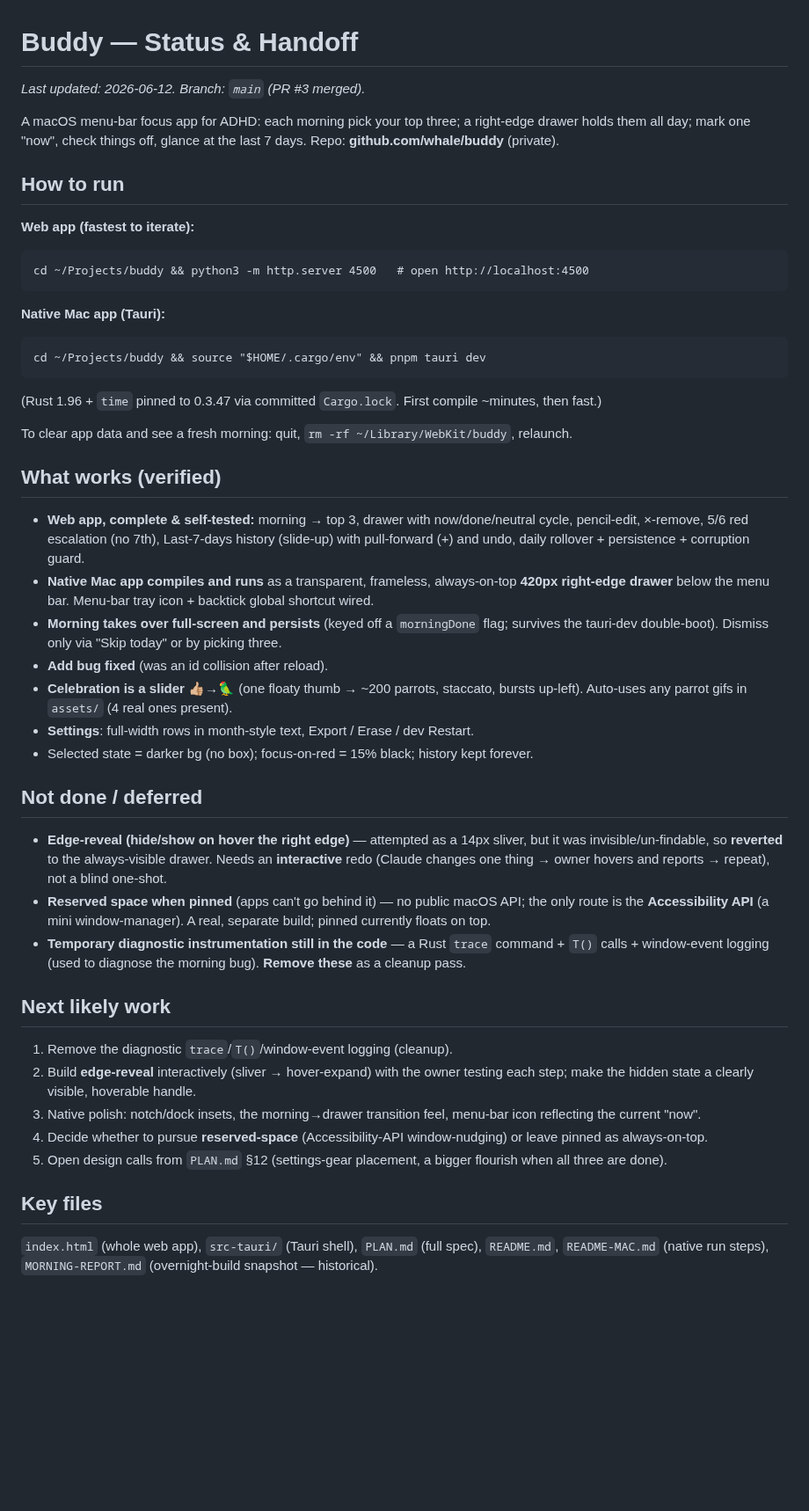
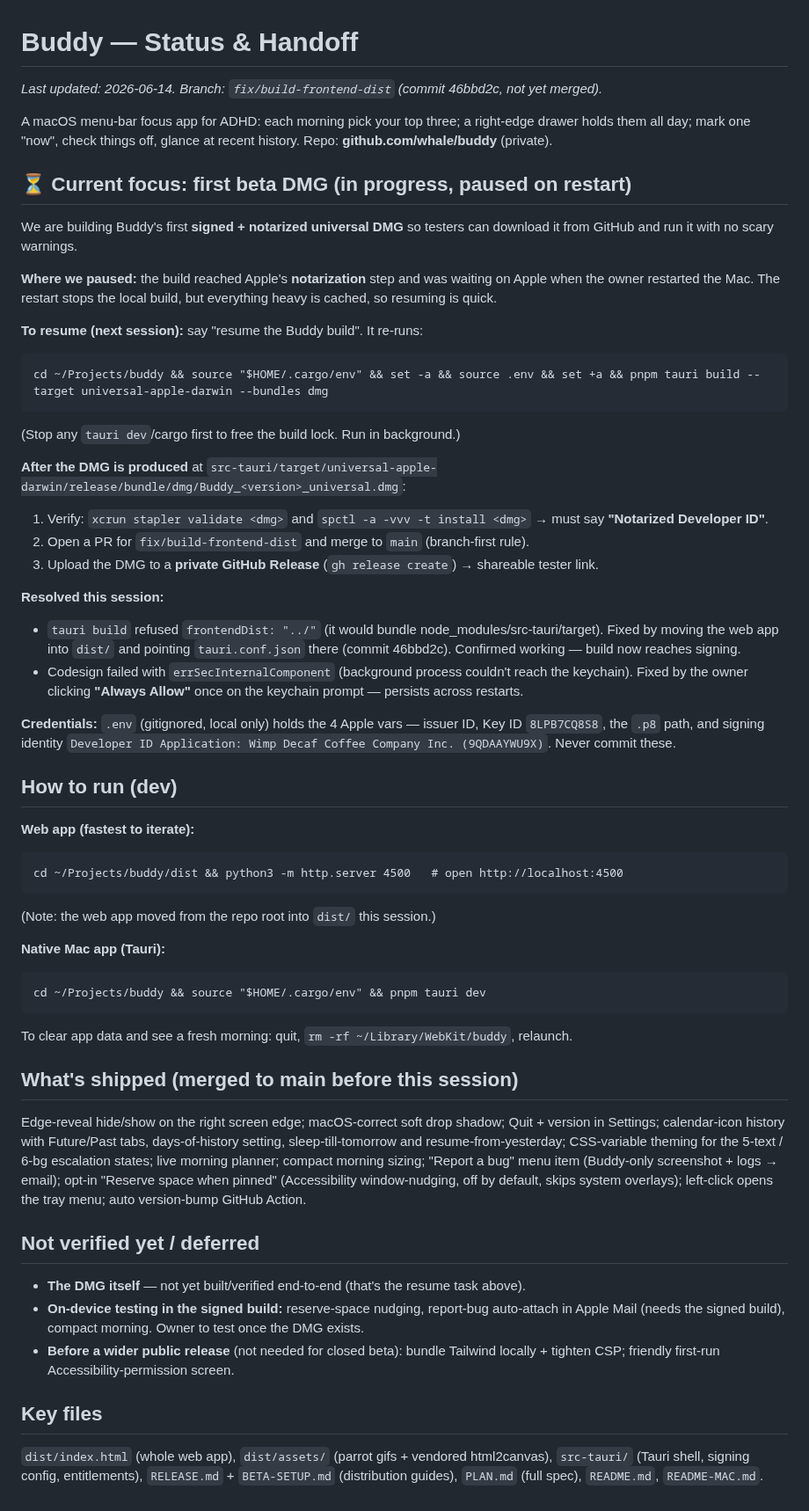
Before and after one commit to whale/buddy, a Markdown page: STATUS.md, the part around the change. Shown at 88% size. Rendered like a GitHub page; blank space fills up the shorter version.

Commit message:
STATUS: beta DMG in progress + resume steps
Co-Authored-By: Claude Opus 4.8 (1M context) <noreply@anthropic.com>

````diff
--- a/STATUS.md
+++ b/STATUS.md
@@ -1,46 +1,56 @@
 # Buddy — Status & Handoff
 
-_Last updated: 2026-06-12. Branch: `main` (PR #3 merged)._
+_Last updated: 2026-06-14. Branch: `fix/build-frontend-dist` (commit 46bbd2c, not yet merged)._
 
-A macOS menu-bar focus app for ADHD: each morning pick your top three; a right-edge drawer holds them all day; mark one "now", check things off, glance at the last 7 days. Repo: **github.com/whale/buddy** (private).
+A macOS menu-bar focus app for ADHD: each morning pick your top three; a right-edge drawer holds them all day; mark one "now", check things off, glance at recent history. Repo: **github.com/whale/buddy** (private).
 
-## How to run
+## ⏳ Current focus: first beta DMG (in progress, paused on restart)
+
+We are building Buddy's first **signed + notarized universal DMG** so testers can download it from GitHub and run it with no scary warnings.
+
+**Where we paused:** the build reached Apple's **notarization** step and was waiting on Apple when the owner restarted the Mac. The restart stops the local build, but everything heavy is cached, so resuming is quick.
+
+**To resume (next session):** say "resume the Buddy build". It re-runs:
+```
+cd ~/Projects/buddy && source "$HOME/.cargo/env" && set -a && source .env && set +a && pnpm tauri build --target universal-apple-darwin --bundles dmg
+```
+(Stop any `tauri dev`/cargo first to free the build lock. Run in background.)
+
+**After the DMG is produced** at `src-tauri/target/universal-apple-darwin/release/bundle/dmg/Buddy_<version>_universal.dmg`:
+1. Verify: `xcrun stapler validate <dmg>` and `spctl -a -vvv -t install <dmg>` → must say **"Notarized Developer ID"**.
+2. Open a PR for `fix/build-frontend-dist` and merge to `main` (branch-first rule).
+3. Upload the DMG to a **private GitHub Release** (`gh release create`) → shareable tester link.
+
+**Resolved this session:**
+- `tauri build` refused `frontendDist: "../"` (it would bundle node_modules/src-tauri/target). Fixed by moving the web app into `dist/` and pointing `tauri.conf.json` there (commit 46bbd2c). Confirmed working — build now reaches signing.
+- Codesign failed with `errSecInternalComponent` (background process couldn't reach the keychain). Fixed by the owner clicking **"Always Allow"** once on the keychain prompt — persists across restarts.
+
+**Credentials:** `.env` (gitignored, local only) holds the 4 Apple vars — issuer ID, Key ID `8LPB7CQ8S8`, the `.p8` path, and signing identity `Developer ID Application: Wimp Decaf Coffee Company Inc. (9QDAAYWU9X)`. Never commit these.
+
+## How to run (dev)
 
 **Web app (fastest to iterate):**
 ```
-cd ~/Projects/buddy && python3 -m http.server 4500   # open http://localhost:4500
+cd ~/Projects/buddy/dist && python3 -m http.server 4500   # open http://localhost:4500
 ```
+(Note: the web app moved from the repo root into `dist/` this session.)
+
 **Native Mac app (Tauri):**
 ```
 cd ~/Projects/buddy && source "$HOME/.cargo/env" && pnpm tauri dev
 ```
-(Rust 1.96 + `time` pinned to 0.3.47 via committed `Cargo.lock`. First compile ~minutes, then fast.)
-
 To clear app data and see a fresh morning: quit, `rm -rf ~/Library/WebKit/buddy`, relaunch.
 
-## What works (verified)
+## What's shipped (merged to main before this session)
 
-- **Web app, complete & self-tested:** morning → top 3, drawer with now/done/neutral cycle, pencil-edit, ×-remove, 5/6 red escalation (no 7th), Last-7-days history (slide-up) with pull-forward (+) and undo, daily rollover + persistence + corruption guard.
-- **Native Mac app compiles and runs** as a transparent, frameless, always-on-top **420px right-edge drawer** below the menu bar. Menu-bar tray icon + backtick global shortcut wired.
-- **Morning takes over full-screen and persists** (keyed off a `morningDone` flag; survives the tauri-dev double-boot). Dismiss only via "Skip today" or by picking three.
-- **Add bug fixed** (was an id collision after reload).
-- **Celebration is a slider** 👍🏼→🦜 (one floaty thumb → ~200 parrots, staccato, bursts up-left). Auto-uses any parrot gifs in `assets/` (4 real ones present).
-- **Settings**: full-width rows in month-style text, Export / Erase / dev Restart.
-- Selected state = darker bg (no box); focus-on-red = 15% black; history kept forever.
+Edge-reveal hide/show on the right screen edge; macOS-correct soft drop shadow; Quit + version in Settings; calendar-icon history with Future/Past tabs, days-of-history setting, sleep-till-tomorrow and resume-from-yesterday; CSS-variable theming for the 5-text / 6-bg escalation states; live morning planner; compact morning sizing; "Report a bug" menu item (Buddy-only screenshot + logs → email); opt-in "Reserve space when pinned" (Accessibility window-nudging, off by default, skips system overlays); left-click opens the tray menu; auto version-bump GitHub Action.
 
-## Not done / deferred
+## Not verified yet / deferred
 
-- **Edge-reveal (hide/show on hover the right edge)** — attempted as a 14px sliver, but it was invisible/un-findable, so **reverted** to the always-visible drawer. Needs an **interactive** redo (Claude changes one thing → owner hovers and reports → repeat), not a blind one-shot.
-- **Reserved space when pinned** (apps can't go behind it) — no public macOS API; the only route is the **Accessibility API** (a mini window-manager). A real, separate build; pinned currently floats on top.
-- **Temporary diagnostic instrumentation still in the code** — a Rust `trace` command + `T()` calls + window-event logging (used to diagnose the morning bug). **Remove these** as a cleanup pass.
-
-## Next likely work
-
-1. Remove the diagnostic `trace`/`T()`/window-event logging (cleanup).
-2. Build **edge-reveal** interactively (sliver → hover-expand) with the owner testing each step; make the hidden state a clearly visible, hoverable handle.
-3. Native polish: notch/dock insets, the morning→drawer transition feel, menu-bar icon reflecting the current "now".
-4. Decide whether to pursue **reserved-space** (Accessibility-API window-nudging) or leave pinned as always-on-top.
-5. Open design calls from `PLAN.md` §12 (settings-gear placement, a bigger flourish when all three are done).
+- **The DMG itself** — not yet built/verified end-to-end (that's the resume task above).
+- **On-device testing in the signed build:** reserve-space nudging, report-bug auto-attach in Apple Mail (needs the signed build), compact morning. Owner to test once the DMG exists.
+- **Before a wider public release** (not needed for closed beta): bundle Tailwind locally + tighten CSP; friendly first-run Accessibility-permission screen.
 
 ## Key files
-`index.html` (whole web app), `src-tauri/` (Tauri shell), `PLAN.md` (full spec), `README.md`, `README-MAC.md` (native run steps), `MORNING-REPORT.md` (overnight-build snapshot — historical).
+
+`dist/index.html` (whole web app), `dist/assets/` (parrot gifs + vendored html2canvas), `src-tauri/` (Tauri shell, signing config, entitlements), `RELEASE.md` + `BETA-SETUP.md` (distribution guides), `PLAN.md` (full spec), `README.md`, `README-MAC.md`.
````
